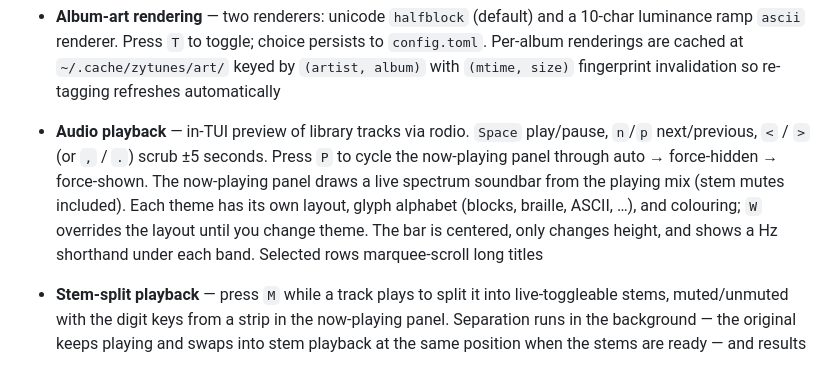
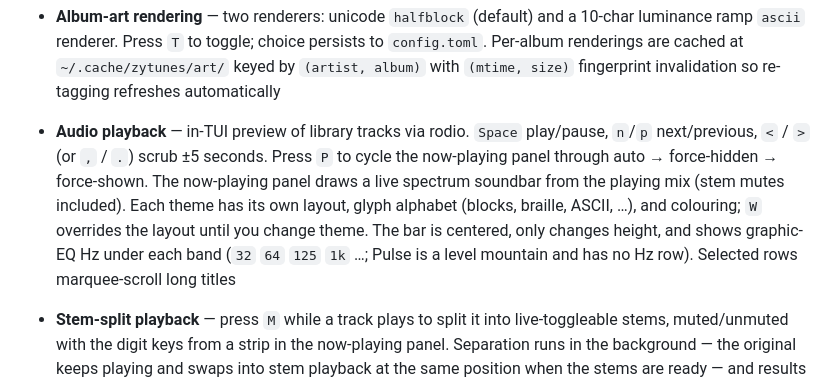
Before and after one commit to Danondso/zytunes-suite, a Markdown page: README.md, the part around the change. Drawn GitHub-style.

Commit message:
docs: spell out graphic-EQ Hz labels and Pulse's blank row
Co-authored-by: Cursor <cursoragent@cursor.com>

```diff
--- a/README.md
+++ b/README.md
@@ -32,7 +32,7 @@ A Rust tool for syncing music (and photos/videos on Zune) to a Microsoft Zune or
 - **Playlists** — a third browse mode for manual and generated playlists (Discover Weekly-style form). Create (`N`), rename (`e`), regenerate (`R`), generate from a library selection (`G`), add a library track (`+`), delete a playlist or drop a track (`d`). Playlists can be queued for device sync with `a`
 - **Device track removal** — in Device mode, `a` (and `A` on the track list) queues the current selection for removal; `D` confirms and executes the removal queue; `C` clears it. `U` dedupes copies on the device, keeping the newest. Progress is shown during removal and the device track list auto-refreshes afterward
 - **Album-art rendering** — two renderers: unicode `halfblock` (default) and a 10-char luminance ramp `ascii` renderer. Press `T` to toggle; choice persists to `config.toml`. Per-album renderings are cached at `~/.cache/zytunes/art/` keyed by `(artist, album)` with `(mtime, size)` fingerprint invalidation so re-tagging refreshes automatically
-- **Audio playback** — in-TUI preview of library tracks via rodio. `Space` play/pause, `n`/`p` next/previous, `<` / `>` (or `,` / `.`) scrub ±5 seconds. Press `P` to cycle the now-playing panel through auto → force-hidden → force-shown. The now-playing panel draws a live spectrum soundbar from the playing mix (stem mutes included). Each theme has its own layout, glyph alphabet (blocks, braille, ASCII, …), and colouring; `W` overrides the layout until you change theme. The bar is centered, only changes height, and shows a Hz shorthand under each band. Selected rows marquee-scroll long titles
+- **Audio playback** — in-TUI preview of library tracks via rodio. `Space` play/pause, `n`/`p` next/previous, `<` / `>` (or `,` / `.`) scrub ±5 seconds. Press `P` to cycle the now-playing panel through auto → force-hidden → force-shown. The now-playing panel draws a live spectrum soundbar from the playing mix (stem mutes included). Each theme has its own layout, glyph alphabet (blocks, braille, ASCII, …), and colouring; `W` overrides the layout until you change theme. The bar is centered, only changes height, and shows graphic-EQ Hz under each band (`32` `64` `125` `1k` …; Pulse is a level mountain and has no Hz row). Selected rows marquee-scroll long titles
 - **Stem-split playback** — press `M` while a track plays to split it into live-toggleable stems, muted/unmuted with the digit keys from a strip in the now-playing panel. Separation runs in the background — the original keeps playing and swaps into stem playback at the same position when the stems are ready — and results are cached under `~/.cache/zytunes/stems/` (10 GB LRU cap). Four recipes, selected with `recipe` in the `[stems]` table:
   - `demucs` (default) — six stems (vocals / drums / bass / guitar / piano / other) from a single Demucs `htdemucs_6s` pass, keys `1`–`6`
   - `hq` — the same six stems via a two-pass cascade through [`audio-separator`](https://github.com/nomadkaraoke/python-audio-separator): BS-Roformer pulls the vocals (audibly cleaner than demucs), then `htdemucs_6s` separates the band from the devocalized instrumental
```
Also changed, not shown: CLAUDE.md (+1 -1 lines), TODO.md (+1 -1 lines).
